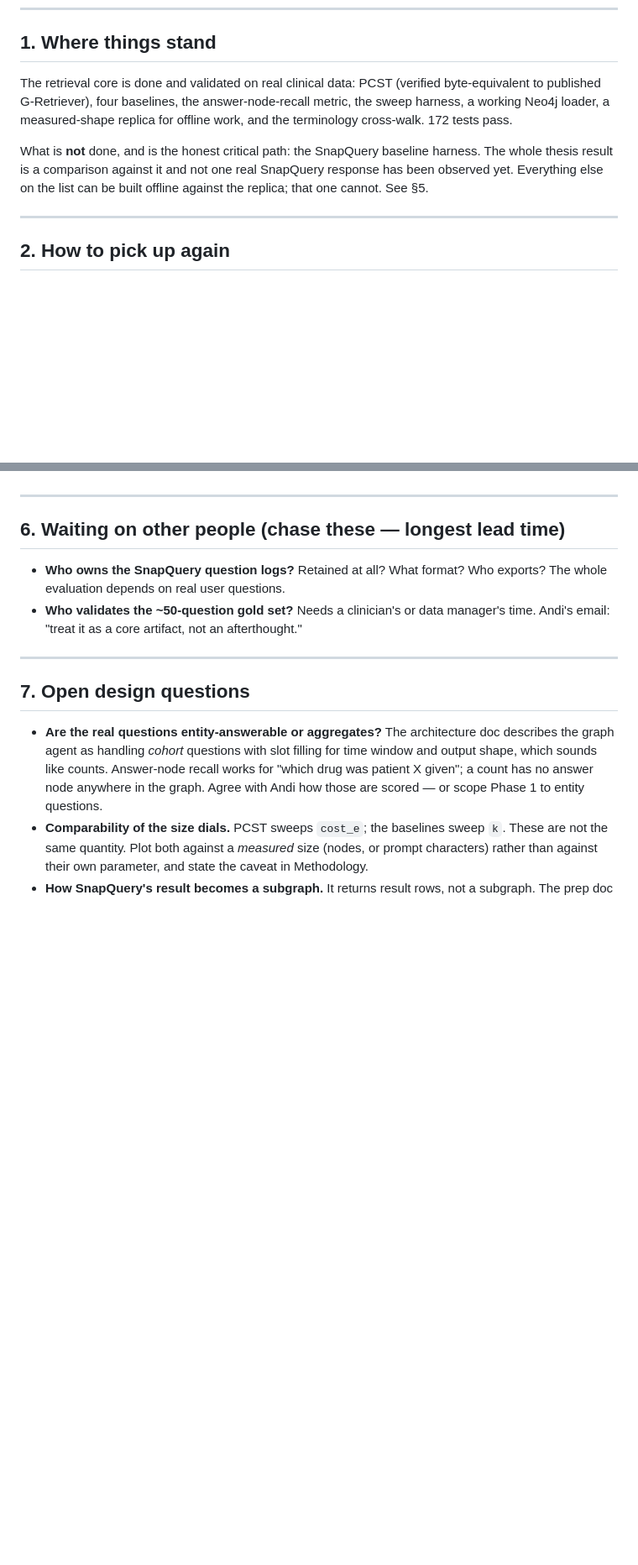
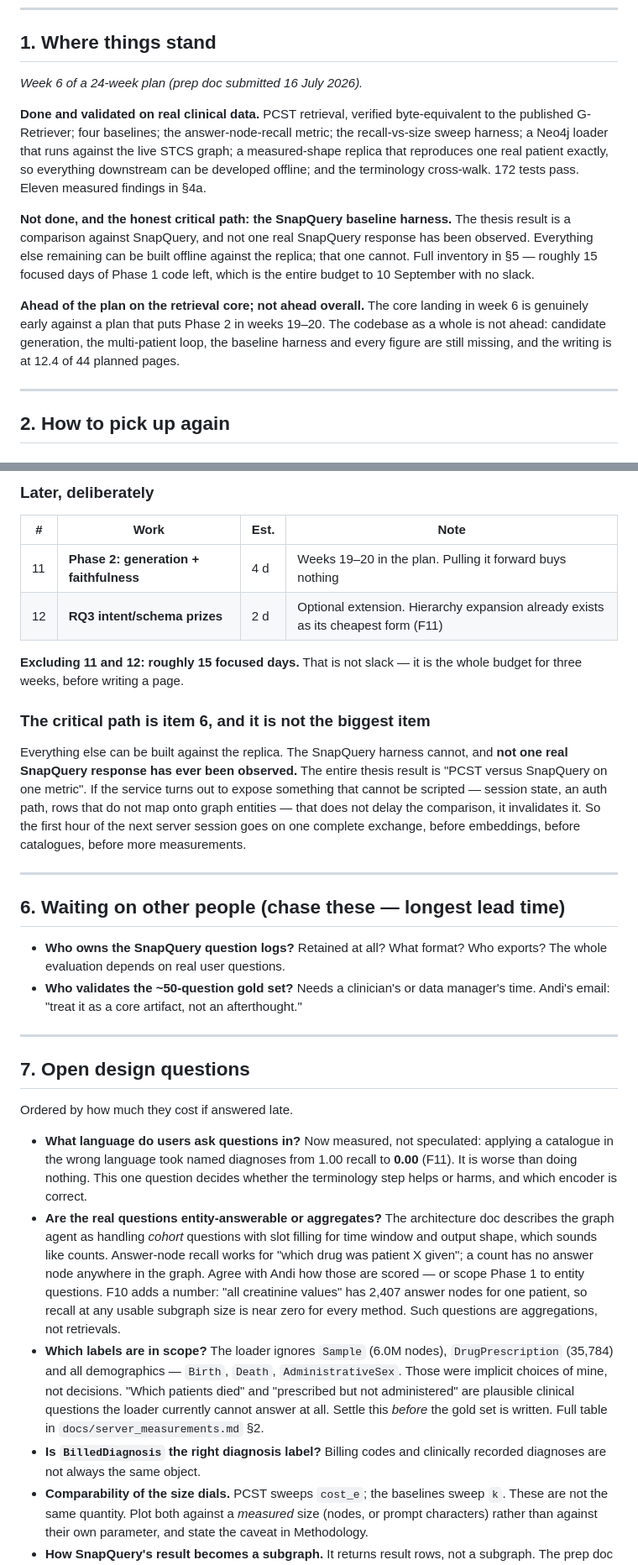
Before and after one commit to sdosku20/ss-ckg-qa, a Markdown page: STATUS.md, 2 parts joined by grey strips. Shown at 84% size. Drawn GitHub-style; blank space fills up the shorter version.

```diff
--- a/STATUS.md
+++ b/STATUS.md
@@ -10,15 +10,27 @@ discover so you never have to work them out twice.
 
 ## 1. Where things stand
 
-The retrieval core is done and validated on real clinical data: PCST (verified
-byte-equivalent to published G-Retriever), four baselines, the answer-node-recall
-metric, the sweep harness, a working Neo4j loader, a measured-shape replica for
-offline work, and the terminology cross-walk. 172 tests pass.
+_Week 6 of a 24-week plan (prep doc submitted 16 July 2026)._
 
-What is **not** done, and is the honest critical path: the SnapQuery baseline
-harness. The whole thesis result is a comparison against it and not one real
-SnapQuery response has been observed yet. Everything else on the list can be
-built offline against the replica; that one cannot. See §5.
+**Done and validated on real clinical data.** PCST retrieval, verified
+byte-equivalent to the published G-Retriever; four baselines; the
+answer-node-recall metric; the recall-vs-size sweep harness; a Neo4j loader that
+runs against the live STCS graph; a measured-shape replica that reproduces one
+real patient exactly, so everything downstream can be developed offline; and the
+terminology cross-walk. 172 tests pass. Eleven measured findings in §4a.
+
+**Not done, and the honest critical path: the SnapQuery baseline harness.** The
+thesis result is a comparison against SnapQuery, and not one real SnapQuery
+response has been observed. Everything else remaining can be built offline
+against the replica; that one cannot. Full inventory in §5 — roughly 15 focused
+days of Phase 1 code left, which is the entire budget to 10 September with no
+slack.
+
+**Ahead of the plan on the retrieval core; not ahead overall.** The core landing
+in week 6 is genuinely early against a plan that puts Phase 2 in weeks 19–20. The
+codebase as a whole is not ahead: candidate generation, the multi-patient loop,
+the baseline harness and every figure are still missing, and the writing is at
+12.4 of 44 planned pages.
 
 ---
 
@@ -420,3 +438,22 @@ Done: recon, loader, node-text format, first real-data run (F8).
+### Later, deliberately
+
+| # | Work | Est. | Note |
+|---|---|---|---|
+| 11 | **Phase 2: generation + faithfulness** | 4 d | Weeks 19–20 in the plan. Pulling it forward buys nothing |
+| 12 | **RQ3 intent/schema prizes** | 2 d | Optional extension. Hierarchy expansion already exists as its cheapest form (F11) |
+
+**Excluding 11 and 12: roughly 15 focused days.** That is not slack — it is the
+whole budget for three weeks, before writing a page.
+
+### The critical path is item 6, and it is not the biggest item
+
+Everything else can be built against the replica. The SnapQuery harness cannot,
+and **not one real SnapQuery response has ever been observed.** The entire thesis
+result is "PCST versus SnapQuery on one metric". If the service turns out to
+expose something that cannot be scripted — session state, an auth path, rows that
+do not map onto graph entities — that does not delay the comparison, it
+invalidates it. So the first hour of the next server session goes on one complete
+exchange, before embeddings, before catalogues, before more measurements.
 
 ---
 
@@ -431,11 +468,28 @@ Done: recon, loader, node-text format, first real-data run (F8).
 
 ## 7. Open design questions
 
+Ordered by how much they cost if answered late.
+
+- **What language do users ask questions in?** Now measured, not speculated:
+  applying a catalogue in the wrong language took named diagnoses from 1.00 recall
+  to **0.00** (F11). It is worse than doing nothing. This one question decides
+  whether the terminology step helps or harms, and which encoder is correct.
 - **Are the real questions entity-answerable or aggregates?** The architecture doc
   describes the graph agent as handling *cohort* questions with slot filling for time
   window and output shape, which sounds like counts. Answer-node recall works for
   "which drug was patient X given"; a count has no answer node anywhere in the graph.
   Agree with Andi how those are scored — or scope Phase 1 to entity questions.
+  F10 adds a number: "all creatinine values" has 2,407 answer nodes for one patient,
+  so recall at any usable subgraph size is near zero for every method. Such questions
+  are aggregations, not retrievals.
+- **Which labels are in scope?** The loader ignores `Sample` (6.0M nodes),
+  `DrugPrescription` (35,784) and all demographics — `Birth`, `Death`,
+  `AdministrativeSex`. Those were implicit choices of mine, not decisions.
+  "Which patients died" and "prescribed but not administered" are plausible clinical
+  questions the loader currently cannot answer at all. Settle this *before* the gold
+  set is written. Full table in `docs/server_measurements.md` §2.
+- **Is `BilledDiagnosis` the right diagnosis label?** Billing codes and clinically
+  recorded diagnoses are not always the same object.
 - **Comparability of the size dials.** PCST sweeps `cost_e`; the baselines sweep `k`.
   These are not the same quantity. Plot both against a *measured* size (nodes, or prompt
   characters) rather than against their own parameter, and state the caveat in
```
Also changed, not shown: other parts of STATUS.md (+33 -27 lines).
